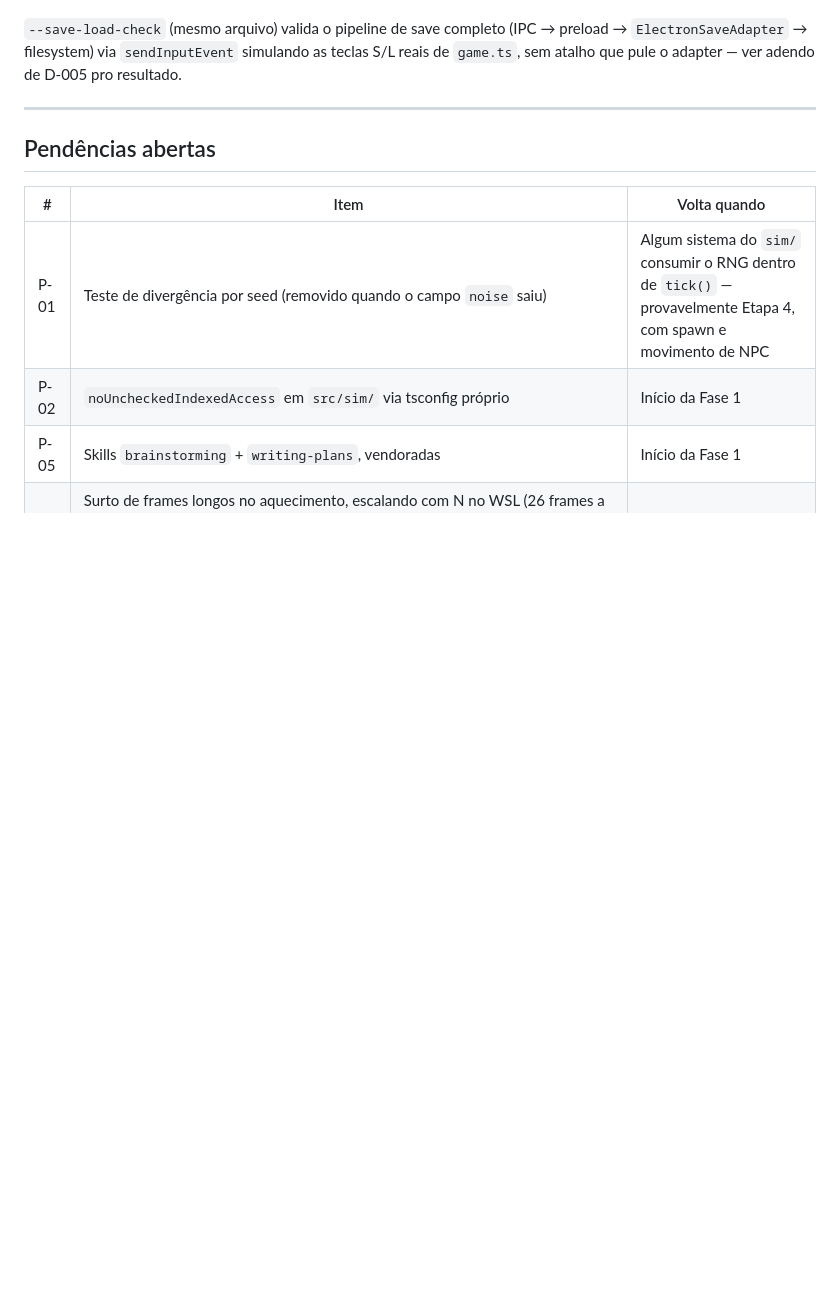
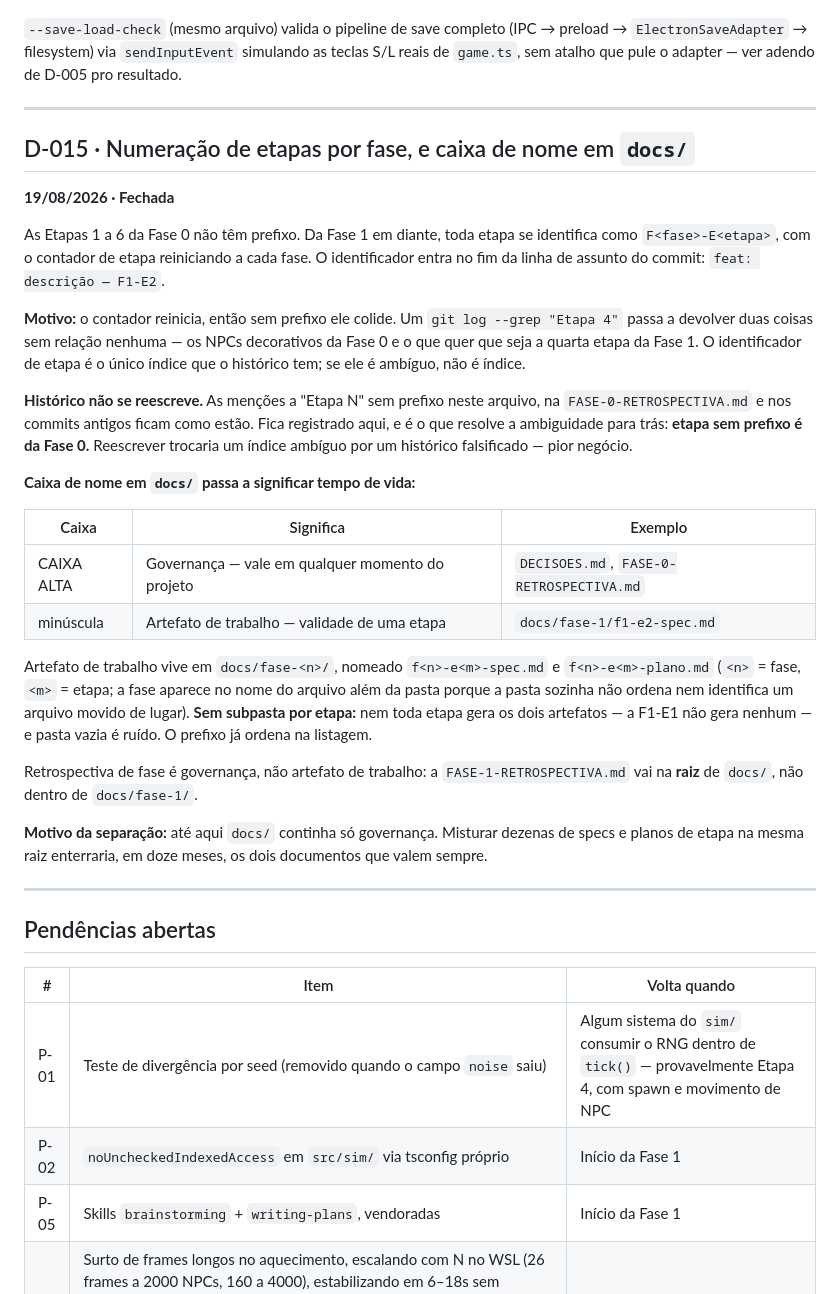
Before and after one commit to djlabz/imperio-corporativo, a Markdown page: docs/DECISOES.md, the part around one of its changes. GitHub-like rendering; blank space fills up the shorter version.

Commit message:
feat: numeração F<fase>-E<etapa>, Fase 1 no CLAUDE.md, D-015, P-07 e P-08 — F1-E1
Higiene de transição da Fase 0 para a Fase 1. Nenhuma linha de conteúdo de
jogo.

CLAUDE.md:
- A linha "Estamos na Fase 0 (spike técnico). Não escreva conteúdo de jogo
  ainda." era falsa desde 881ff28 e bloqueava ativamente a F1-E2. Trocada
  pela Fase 1 com o critério de aceite do slice colado de D-004: jogar 20
  minutos e querer continuar, e o primeiro imposto tem que doer.
- Nova regra em "Como trabalhar comigo": numeração F<fase>-E<etapa>, com o
  contador reiniciando por fase e o identificador no fim da linha de assunto
  do commit.
- Typo de uma letra na mesma seção: "regra invioláve" -> "inviolável".

docs/DECISOES.md:
- D-015 registra o porquê da numeração: o contador reinicia, então sem
  prefixo ele colide, e um `git log --grep "Etapa 4"` devolve duas coisas
  sem relação. Histórico não é reescrito — as menções antigas a "Etapa N"
  ficam, e o D-015 é o que resolve a ambiguidade para trás dizendo que
  etapa sem prefixo é da Fase 0.
- D-015 também trava a caixa de nome em docs/ como significado de tempo de
  vida: CAIXA ALTA é governança e vale sempre, minúscula é artefato de
  trabalho com validade de uma etapa, em docs/fase-<n>/f<n>-e<m>-{spec,plano}.md
  sem subpasta por etapa. Retrospectiva de fase é governança e fica na raiz.
- P-07: avaliar o visual companion do brainstorming, deliberadamente não
  vendorado (60KB de JS e shell de terceiro, com servidor HTTP local, não
  recebe a leitura que a regra 1 do D-010 exige).
- P-08: o teste que trava o tsconfig de src/sim/ — a trava da trava. Abre
  como pendência em vez de recomendação porque a prova da F1-E1 vive num
  documento de plano que não é versionado, e recomendação em documento não
  versionado morre com a sessão.

Co-Authored-By: Claude Opus 5 <noreply@anthropic.com>

```diff
--- a/docs/DECISOES.md
+++ b/docs/DECISOES.md
@@ -484,6 +484,49 @@ ver adendo de D-005 pro resultado.
 
 ---
 
+## D-015 · Numeração de etapas por fase, e caixa de nome em `docs/`
+**19/08/2026 · Fechada**
+
+As Etapas 1 a 6 da Fase 0 não têm prefixo. Da Fase 1 em diante, toda etapa se
+identifica como `F<fase>-E<etapa>`, com o contador de etapa reiniciando a cada
+fase. O identificador entra no fim da linha de assunto do commit:
+`feat: descrição — F1-E2`.
+
+**Motivo:** o contador reinicia, então sem prefixo ele colide. Um
+`git log --grep "Etapa 4"` passa a devolver duas coisas sem relação nenhuma — os
+NPCs decorativos da Fase 0 e o que quer que seja a quarta etapa da Fase 1. O
+identificador de etapa é o único índice que o histórico tem; se ele é ambíguo,
+não é índice.
+
+**Histórico não se reescreve.** As menções a "Etapa N" sem prefixo neste arquivo,
+na `FASE-0-RETROSPECTIVA.md` e nos commits antigos ficam como estão. Fica
+registrado aqui, e é o que resolve a ambiguidade para trás: **etapa sem prefixo é
+da Fase 0.** Reescrever trocaria um índice ambíguo por um histórico falsificado —
+pior negócio.
+
+**Caixa de nome em `docs/` passa a significar tempo de vida:**
+
+| Caixa | Significa | Exemplo |
+|---|---|---|
+| CAIXA ALTA | Governança — vale em qualquer momento do projeto | `DECISOES.md`, `FASE-0-RETROSPECTIVA.md` |
+| minúscula | Artefato de trabalho — validade de uma etapa | `docs/fase-1/f1-e2-spec.md` |
+
+Artefato de trabalho vive em `docs/fase-<n>/`, nomeado `f<n>-e<m>-spec.md` e
+`f<n>-e<m>-plano.md` (`<n>` = fase, `<m>` = etapa; a fase aparece no nome do
+arquivo além da pasta porque a pasta sozinha não ordena nem identifica um arquivo
+movido de lugar). **Sem subpasta por etapa:** nem toda etapa gera os dois
+artefatos — a F1-E1 não gera nenhum — e pasta vazia é ruído. O prefixo já ordena
+na listagem.
+
+Retrospectiva de fase é governança, não artefato de trabalho: a
+`FASE-1-RETROSPECTIVA.md` vai na **raiz** de `docs/`, não dentro de `docs/fase-1/`.
+
+**Motivo da separação:** até aqui `docs/` continha só governança. Misturar dezenas
+de specs e planos de etapa na mesma raiz enterraria, em doze meses, os dois
+documentos que valem sempre.
+
+---
+
 ## Pendências abertas
 
 | # | Item | Volta quando |
```
Also changed, not shown: other parts of docs/DECISOES.md (+2 -0 lines), CLAUDE.md (+11 -2 lines).
